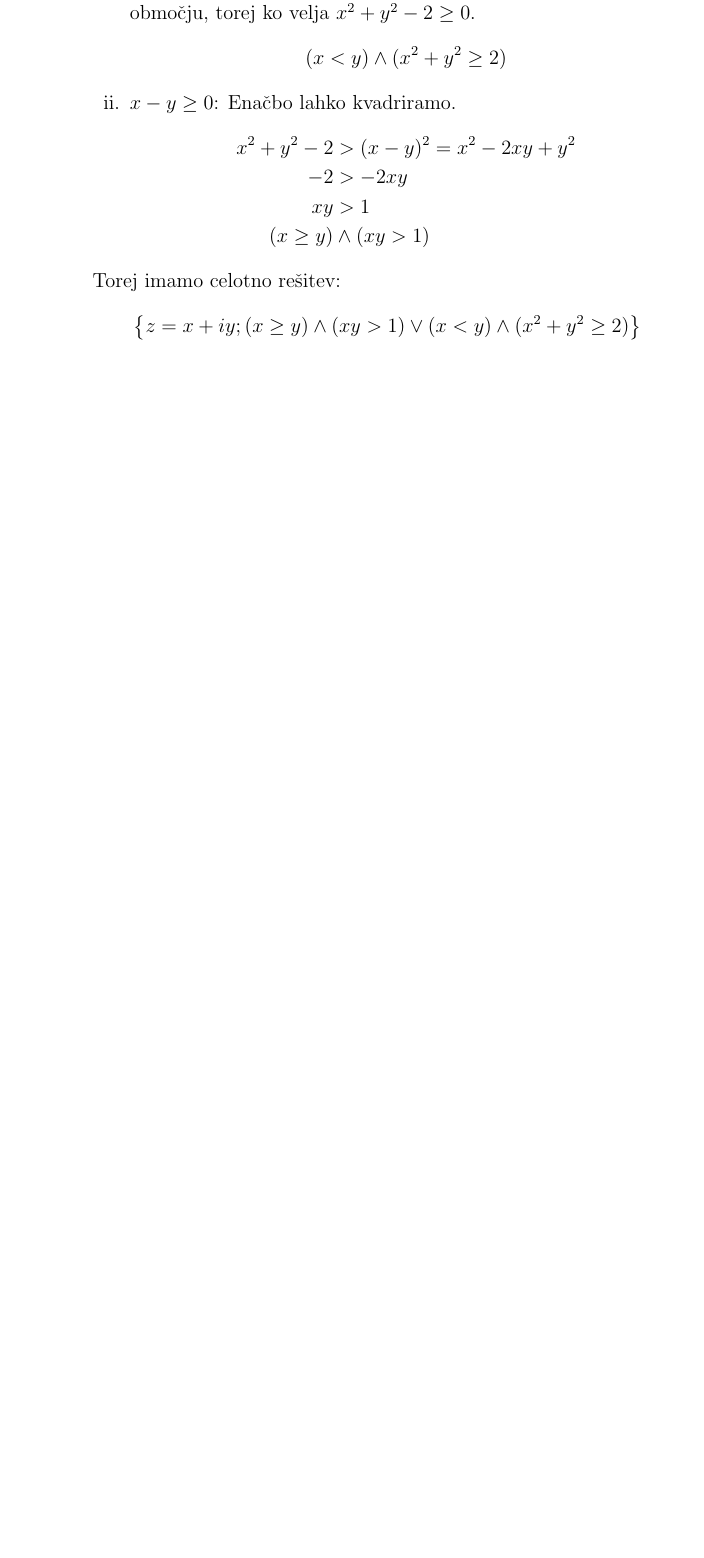
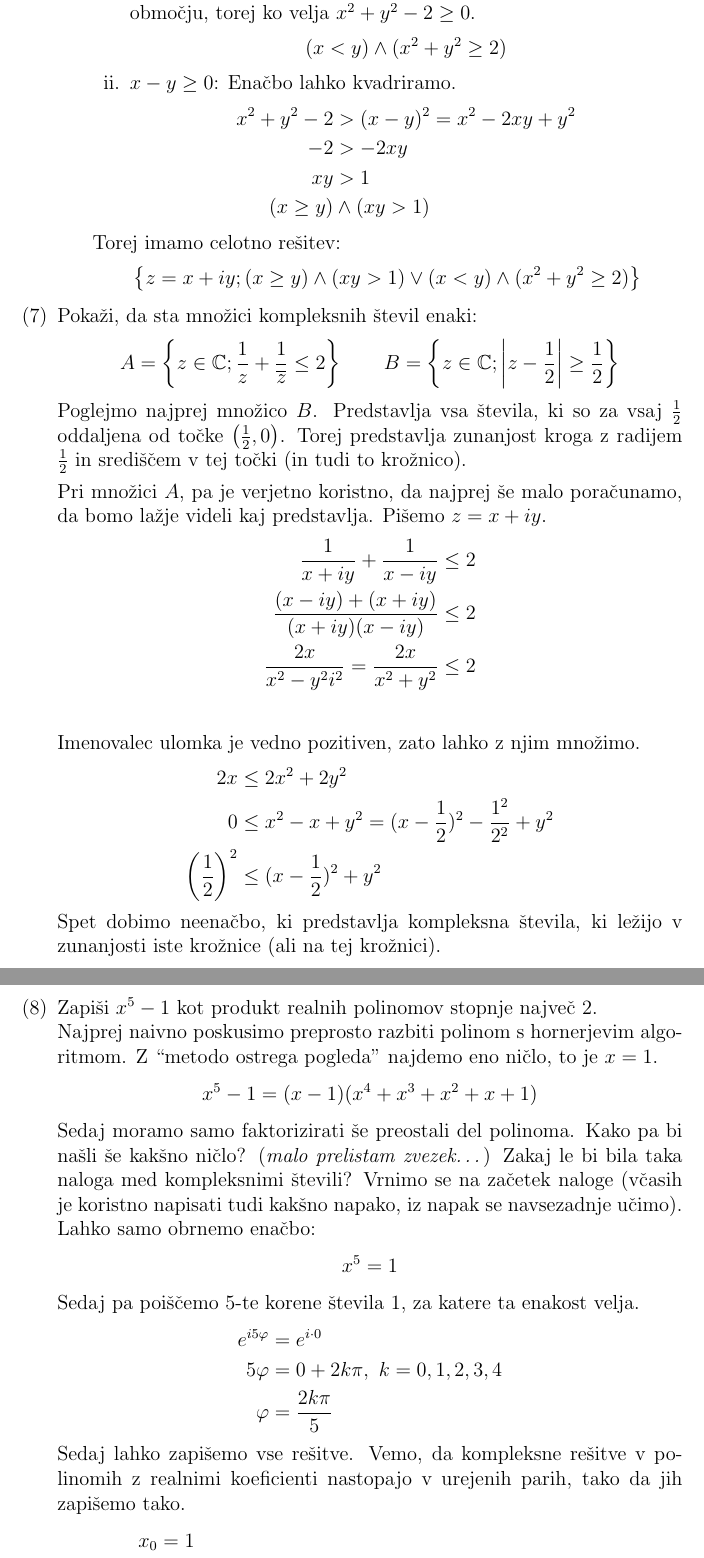
Before and after one commit to nikerzetic/domace-naloge-analiza, a LaTeX document (domaca_naloga_4.tex): part of page 6 of 6 before the commit and two parts of pages 6 and 7 of 8 after it, the two joined at a grey line, cut so that both start at the same text, the shorter picture padded with empty space. Compiled offline with pdfLaTeX.

Commit message:
resenih se nekaj nalog (4. domaca naloga)

```diff
--- a/domaca_naloga_4.tex
+++ b/domaca_naloga_4.tex
@@ -211,5 +211,52 @@
         \[
         \left\{ z = x+ iy; (x \geq y) \land (xy > 1) \lor (x < y) \land (x^2 + y^2 \geq 2) \right\}
         \]
+    \end{enumerate}
 
-    \end{enumerate}
+    \item Pokaži, da sta množici kompleksnih števil enaki:
+    \[
+    A = \left\{ z \in \mathbb{C}; \frac{1}{z} + \frac{1}{\overline{z}} \leq 2  \right\}
+    \qquad
+    B = \left\{ z \in \mathbb{C}; \left|z - \frac{1}{2} \right| \geq \frac{1}{2} \right\}
+    \]
+    Poglejmo najprej množico $B$. Predstavlja vsa števila, ki so za vsaj $\frac{1}{2}$ oddaljena od točke $\left( \frac{1}{2}, 0 \right)$. Torej predstavlja zunanjost kroga z radijem $\frac{1}{2}$ in središčem v tej točki (in tudi to krožnico).
+
+    Pri množici $A$, pa je verjetno koristno, da najprej še malo poračunamo, da bomo lažje videli kaj predstavlja. Pišemo $z = x + iy$.
+    \begin{align*}
+        \frac{1}{x + iy} + \frac{1}{x - iy} &\leq 2\\
+        \frac{(x - iy) + (x + iy)}{(x + iy)(x - iy)} &\leq 2\\
+        \frac{2x}{x^2 - y^2i^2} = \frac{2x}{x^2 + y^2} &\leq 2\\
+    \end{align*}
+    Imenovalec ulomka je vedno pozitiven, zato lahko z njim množimo.
+    \begin{align*}
+        2x &\leq 2x^2 + 2y^2\\
+        0 &\leq x^2 - x + y^2 = (x - \frac{1}{2})^2 - \frac{1^2}{2^2} + y^2\\
+        \left( \frac{1}{2} \right)^2 &\leq (x - \frac{1}{2})^2 + y^2
+    \end{align*}
+    Spet dobimo neenačbo, ki predstavlja kompleksna števila, ki ležijo v zunanjosti iste krožnice (ali na tej krožnici).
+
+
+    \item Zapiši $x^5 - 1$ kot produkt realnih polinomov stopnje največ 2.\\
+    Najprej naivno poskusimo preprosto razbiti polinom s hornerjevim algoritmom. Z ``metodo ostrega pogleda'' najdemo eno ničlo, to je $x = 1$.
+    \[
+    x^5 - 1 = (x - 1)(x^4 + x^3 + x^2 + x + 1)
+    \]
+    Sedaj moramo samo faktorizirati še preostali del polinoma. Kako pa bi našli še kakšno ničlo? (\emph{malo prelistam zvezek\ldots})
+    Zakaj le bi bila taka naloga med kompleksnimi števili? Vrnimo se na začetek naloge (včasih je koristno napisati tudi kakšno napako, iz napak se navsezadnje učimo). Lahko samo obrnemo enačbo:
+    \[
+    x^5 = 1
+    \]
+    Sedaj pa poiščemo 5-te korene števila 1, za katere ta enakost velja.
+    \begin{align*}
+    e^{i 5 \varphi} &= e^{i \cdot 0}\\
+    5\varphi &= 0 + 2k\pi,\ k = 0, 1, 2, 3, 4\\
+    \varphi &= \frac{2k\pi}{5}
+    \end{align*}
+    Sedaj lahko zapišemo vse rešitve. Vemo, da kompleksne rešitve v polinomih z realnimi koeficienti nastopajo v urejenih parih, tako da jih zapišemo tako.
+    \begin{align*}
+    x_0 &= 1 &\\
+    x_1 &= \cos \frac{2\pi}{5} + i \sin \frac{2\pi}{5} &
+    x_2 &= \cos \frac{2\pi}{5} - i \sin \frac{2\pi}{5} \\
+    x_3 &= \cos \frac{4\pi}{5} + i \sin \frac{4\pi}{5} &
+    x_4 &= \cos \frac{4\pi}{5} - i \sin \frac{4\pi}{5}
+    \end{align*}
```
Also changed, not shown: domaca_naloga_4.pdf, domaca_naloga_4.tex (37 more changed lines).
